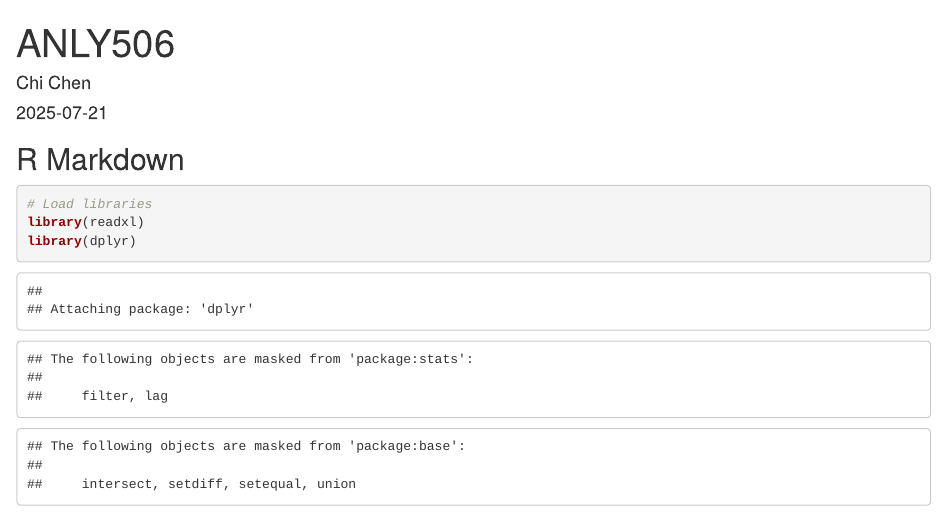
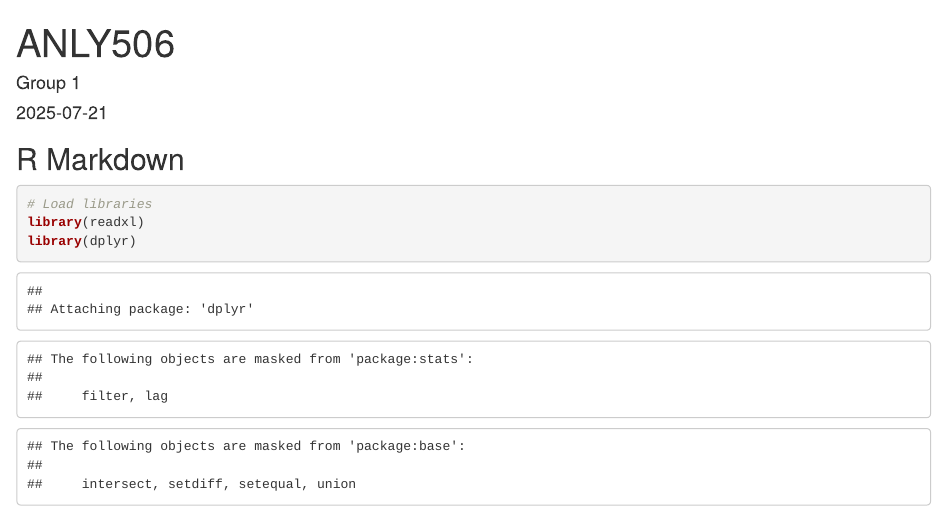
Before and after one commit to dotpanini/coding-projects, an R Markdown document (student_performance_compiled.Rmd): the page in a window 1100 px wide, from its top. Rendered offline with R 4.5, knitr and Pandoc, with nearby package versions; some code elsewhere in the file could not run offline; column names are cleaned by a stand-in for the janitor package.

Commit message:
Update student_performance_compiled.Rmd

```diff
--- a/student_performance_compiled.Rmd
+++ b/student_performance_compiled.Rmd
@@ -1,6 +1,6 @@
 ---
 title: "ANLY506"
-author: "Chi Chen"
+author: "Group 1"
 date: "2025-07-21"
 output:
   word_document: default
```
